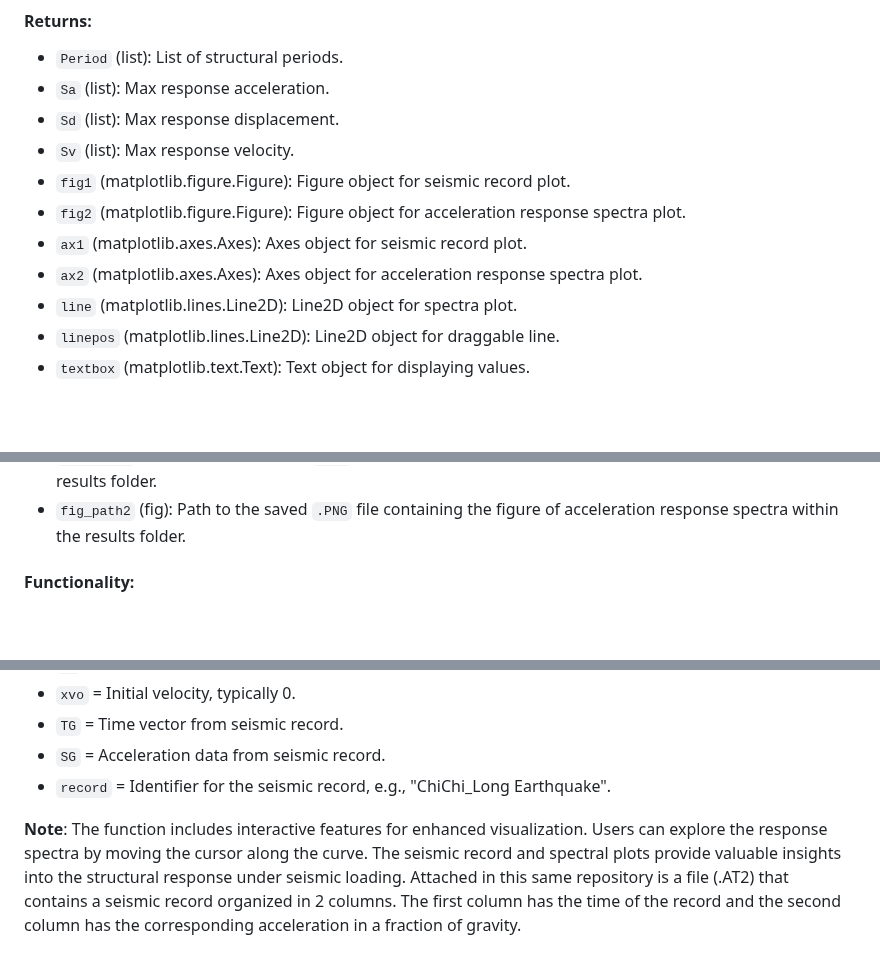
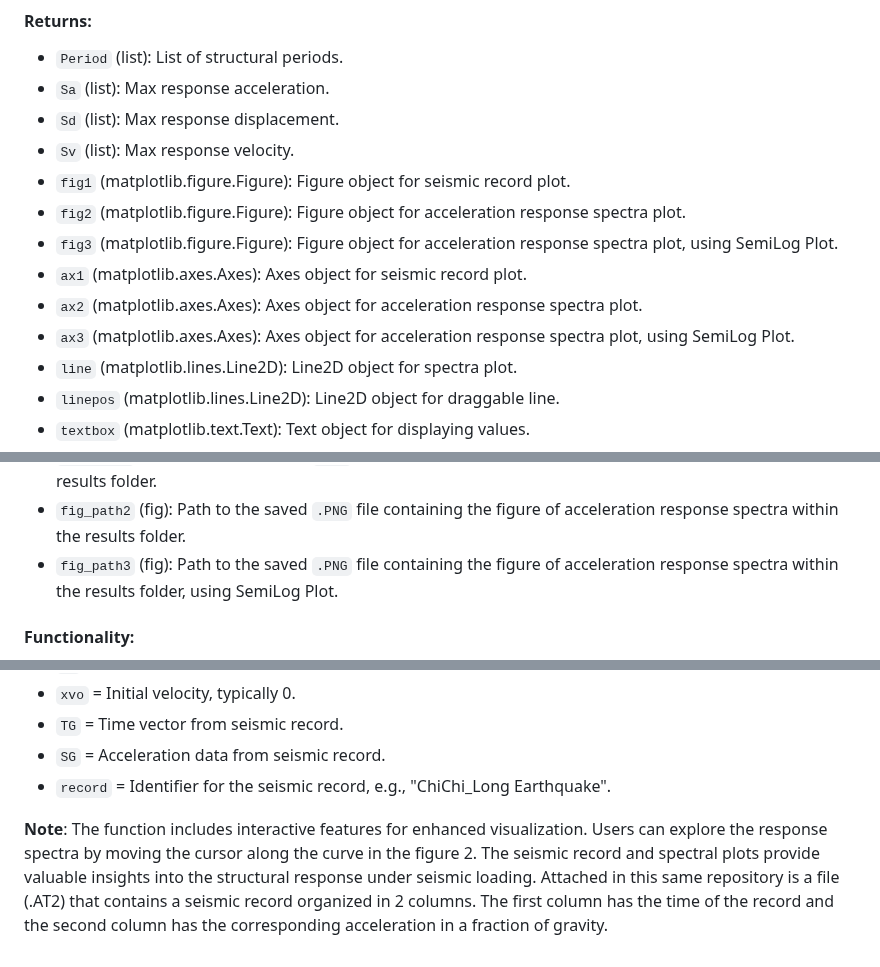
Before and after one commit to Normando1945/Simple-Python-Matlab-JavaSript-Functions-Collection, a Markdown page: funciones_SpecBNewmark/Readme.md, 3 parts joined by grey strips. GitHub-like rendering; blank space fills up the shorter version.

```diff
--- a/funciones_SpecBNewmark/Readme.md
+++ b/funciones_SpecBNewmark/Readme.md
@@ -40,8 +40,10 @@ This Python function calculates the spectral response including acceleration, ve
 - `Sv` (list): Max response velocity.
 - `fig1` (matplotlib.figure.Figure): Figure object for seismic record plot.
 - `fig2` (matplotlib.figure.Figure): Figure object for acceleration response spectra plot.
+- `fig3` (matplotlib.figure.Figure): Figure object for acceleration response spectra plot, using SemiLog Plot.
 - `ax1` (matplotlib.axes.Axes): Axes object for seismic record plot.
 - `ax2` (matplotlib.axes.Axes): Axes object for acceleration response spectra plot.
+- `ax3` (matplotlib.axes.Axes): Axes object for acceleration response spectra plot, using SemiLog Plot.
 - `line` (matplotlib.lines.Line2D): Line2D object for spectra plot.
 - `linepos` (matplotlib.lines.Line2D): Line2D object for draggable line.
 - `textbox` (matplotlib.text.Text): Text object for displaying values.
@@ -51,6 +53,7 @@ This Python function calculates the spectral response including acceleration, ve
 - `file_path2` (str): Path to the saved `.AT2` file containing the acceleration response spectra within the results folder.
 - `fig_path1` (fig): Path to the saved `.PNG` file containing the figure of the seismic record data within the results folder.
 - `fig_path2` (fig): Path to the saved `.PNG` file containing the figure of acceleration response spectra within the results folder.
+- `fig_path3` (fig): Path to the saved `.PNG` file containing the figure of acceleration response spectra within the results folder, using SemiLog Plot.
 
 
 #### Functionality:
@@ -74,4 +78,4 @@ This function is useful for engineers, researchers, and students involved in the
 - `SG` = Acceleration data from seismic record.
 - `record` = Identifier for the seismic record, e.g., "ChiChi_Long Earthquake".
 
-**Note**: The function includes interactive features for enhanced visualization. Users can explore the response spectra by moving the cursor along the curve. The seismic record and spectral plots provide valuable insights into the structural response under seismic loading. Attached in this same repository is a file (.AT2) that contains a seismic record organized in 2 columns. The first column has the time of the record and the second column has the corresponding acceleration in a fraction of gravity.
+**Note**: The function includes interactive features for enhanced visualization. Users can explore the response spectra by moving the cursor along the curve in the figure 2. The seismic record and spectral plots provide valuable insights into the structural response under seismic loading. Attached in this same repository is a file (.AT2) that contains a seismic record organized in 2 columns. The first column has the time of the record and the second column has the corresponding acceleration in a fraction of gravity.
```
Also changed, not shown: other parts of funciones_SpecBNewmark/Readme.md (+1 -0 lines).
